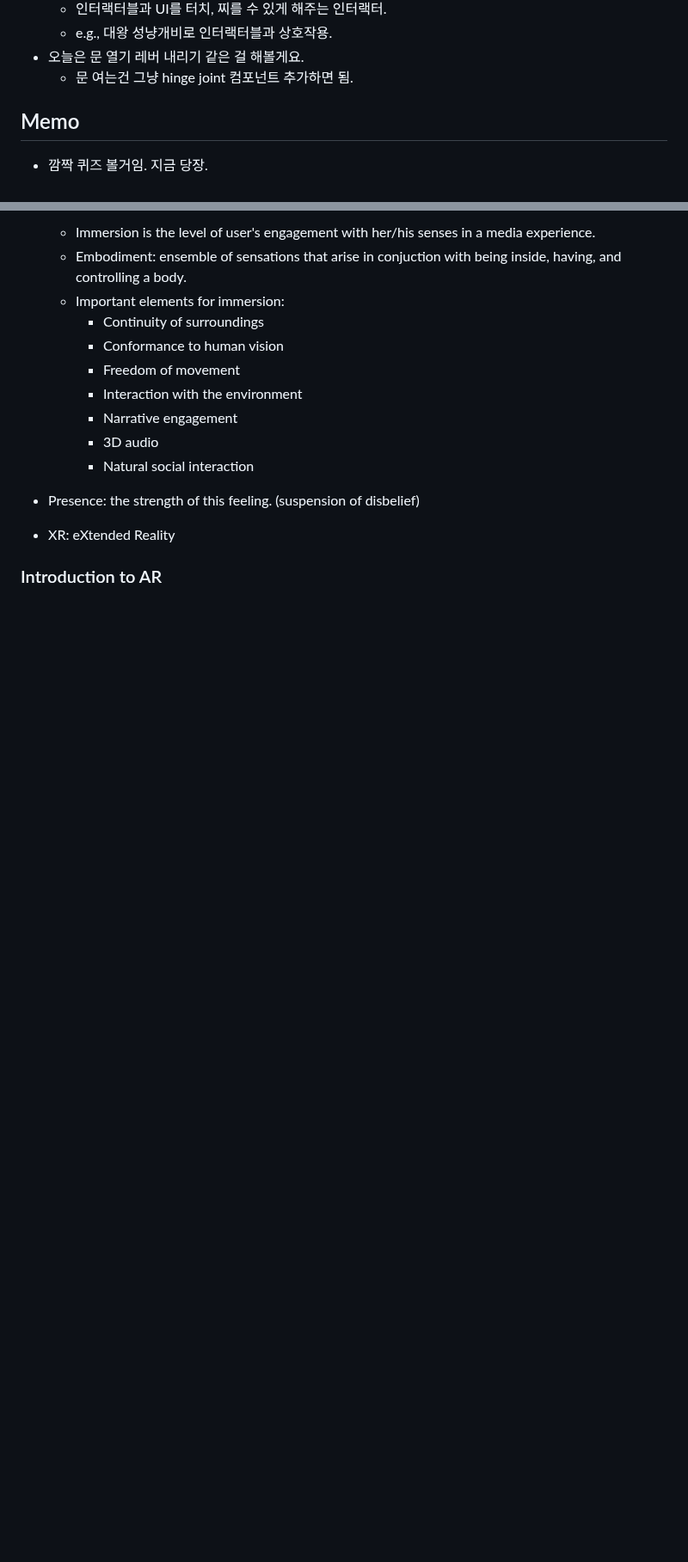
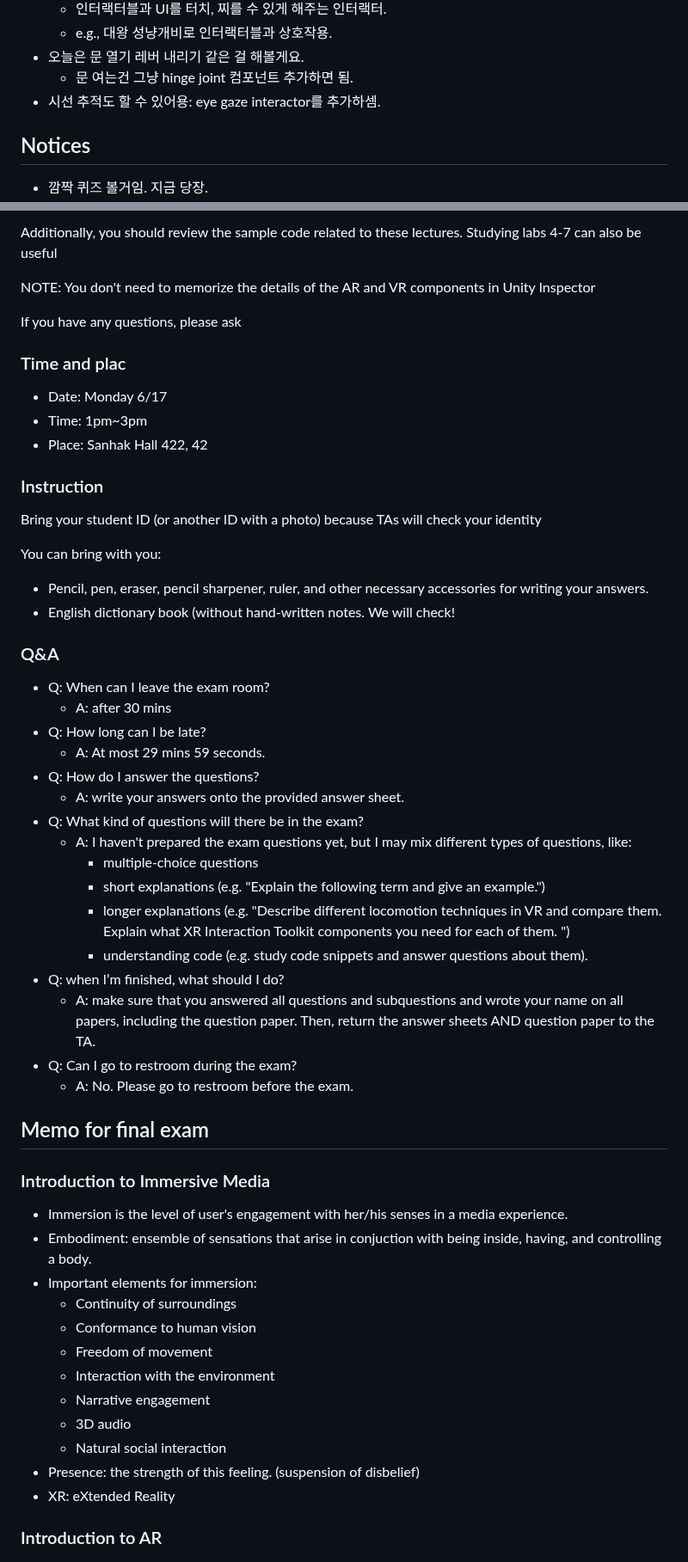
Before and after one commit to parksb/campus-life, a Markdown page: dgmd318-immersive-media-programming/note.md, 2 parts joined by grey strips. Shown at 86% size. GitHub-like rendering; blank space fills up the shorter version.

```diff
--- a/dgmd318-immersive-media-programming/note.md
+++ b/dgmd318-immersive-media-programming/note.md
@@ -485,8 +485,9 @@
   - e.g., 대왕 성냥개비로 인터랙터블과 상호작용.
 - 오늘은 문 열기 레버 내리기 같은 걸 해볼게요.
   - 문 여는건 그냥 hinge joint 컴포넌트 추가하면 됨.
+- 시선 추적도 할 수 있어용: eye gaze interactor를 추가하셈.
 
-## Memo
+## Notices
 
 - 깜짝 퀴즈 볼거임. 지금 당장.
   - 펜과 종이로 20초 안에 질문에 대답해야 함. 이메일로 당신의 정답을 내셈.
@@ -575,14 +537,57 @@
 
-  - Immersion is the level of user's engagement with her/his senses in a media experience.
-  - Embodiment: ensemble of sensations that arise in conjuction with being inside, having, and controlling a body.
-  - Important elements for immersion:
-    - Continuity of surroundings
-    - Conformance to human vision
-    - Freedom of movement
-    - Interaction with the environment
-    - Narrative engagement
-    - 3D audio
-    - Natural social interaction
+Additionally, you should review the sample code related to these lectures. Studying labs 4-7 can also be useful
+
+NOTE: You don't need to memorize the details of the AR and VR components in Unity Inspector
+
+If you have any questions, please ask
+
+### Time and plac
+
+- Date: Monday 6/17
+- Time: 1pm~3pm
+- Place: Sanhak Hall 422, 42
+
+### Instruction
+
+Bring your student ID (or another ID with a photo) because TAs will check your identity
+
+You can bring with you:
+- Pencil, pen, eraser, pencil sharpener, ruler, and other necessary accessories for writing your answers.
+- English dictionary book (without hand-written notes. We will check!
+
+### Q&A
+
+- Q: When can I leave the exam room?
+  - A: after 30 mins
+- Q: How long can I be late?
+  - A: At most 29 mins 59 seconds.
+- Q: How do I answer the questions?
+  - A: write your answers onto the provided answer sheet.
+- Q: What kind of questions will there be in the exam?
+  - A: I haven't prepared the exam questions yet, but I may mix different types of questions, like:
+    - multiple-choice questions
+    - short explanations (e.g. "Explain the following term and give an example.")
+    - longer explanations (e.g. "Describe different locomotion techniques in VR and compare them. Explain what XR Interaction Toolkit components you need for each of them. ")
+    - understanding code (e.g. study code snippets and answer questions about them).
+- Q: when I’m finished, what should I do?
+  - A: make sure that you answered all questions and subquestions and wrote your name on all papers, including the question paper. Then, return the answer sheets AND question paper to the TA.
+- Q: Can I go to restroom during the exam?
+  - A: No. Please go to restroom before the exam.
+
+## Memo for final exam
+
+### Introduction to Immersive Media
+
+- Immersion is the level of user's engagement with her/his senses in a media experience.
+- Embodiment: ensemble of sensations that arise in conjuction with being inside, having, and controlling a body.
+- Important elements for immersion:
+  - Continuity of surroundings
+  - Conformance to human vision
+  - Freedom of movement
+  - Interaction with the environment
+  - Narrative engagement
+  - 3D audio
+  - Natural social interaction
 - Presence: the strength of this feeling. (suspension of disbelief)
 - XR: eXtended Reality
 
```
Also changed, not shown: other parts of dgmd318-immersive-media-programming/note.md (+14 -53 lines).
